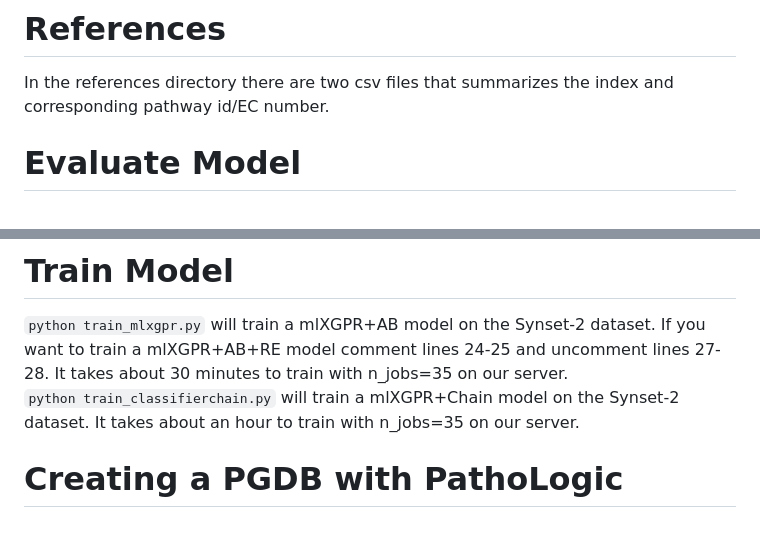
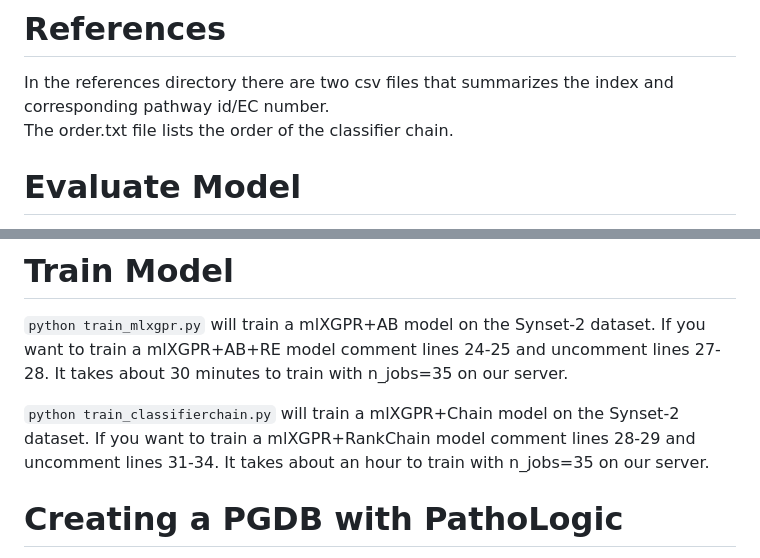
Before and after one commit to hyunwhanjoe/mlXGPR, a Markdown page: README.md, 2 parts joined by grey strips. GitHub-like rendering; blank space fills up the shorter version.

Commit message:
README.md - train mlXGPR+RankChain model

```diff
--- a/README.md
+++ b/README.md
@@ -24,6 +24,7 @@ The trained model and data can be downloaded [here](https://drive.google.com/dri
 -Unzip Synset-2.zip into the data/processed directory.
 # References
 In the references directory there are two csv files that summarizes the index and corresponding pathway id/EC number.
+The order.txt file lists the order of the classifier chain.
 # Evaluate Model
 You can evaluate the model with the files in the src/models directory.
 
@@ -36,7 +37,8 @@ You can evaluate the model with the files in the src/models directory.
 ``python evaluate_cami.py`` will write a csv file into the directory with the results of mlXGPR+RankChain on the CAMI dataset as in Table 5. If you want the results of mlXGPR+RankChain (BioCyc) change the model_name variable or comment line 33 and uncomment line 34.
 # Train Model
 ``python train_mlxgpr.py`` will train a mlXGPR+AB model on the Synset-2 dataset. If you want to train a mlXGPR+AB+RE model comment lines 24-25 and uncomment lines 27-28. It takes about 30 minutes to train with n_jobs=35 on our server.
-``python train_classifierchain.py`` will train a mlXGPR+Chain model on the Synset-2 dataset. It takes about an hour to train with n_jobs=35 on our server.
+
+``python train_classifierchain.py`` will train a mlXGPR+Chain model on the Synset-2 dataset. If you want to train a mlXGPR+RankChain model comment lines 28-29 and uncomment lines 31-34. It takes about an hour to train with n_jobs=35 on our server.
 # Creating a PGDB with PathoLogic
 -We used PathoLogic version 22 to generate the PGDBs. All PGDBs for the manuscript were created on a Windows 10 pc.
 -First apply for a license to download Pathway Tools [here](https://biocyc.org/download.shtml)
```
